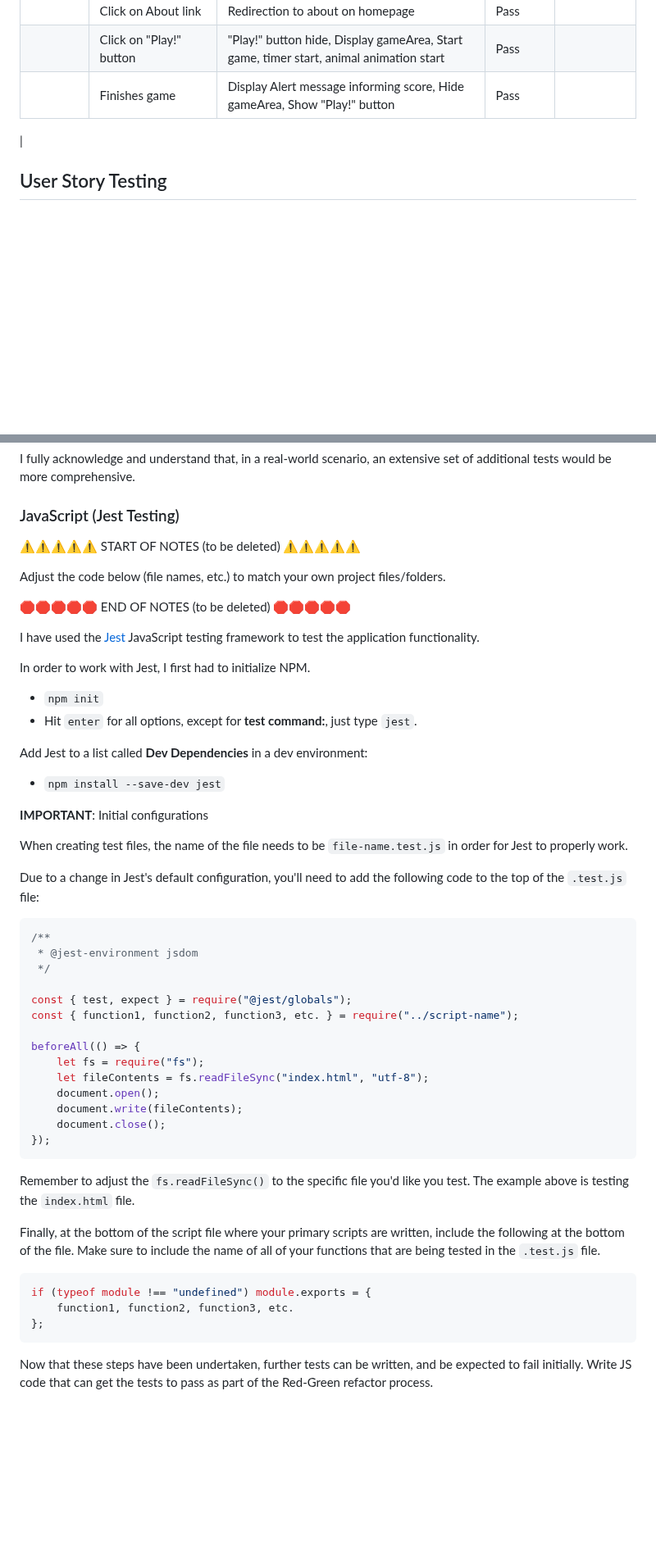
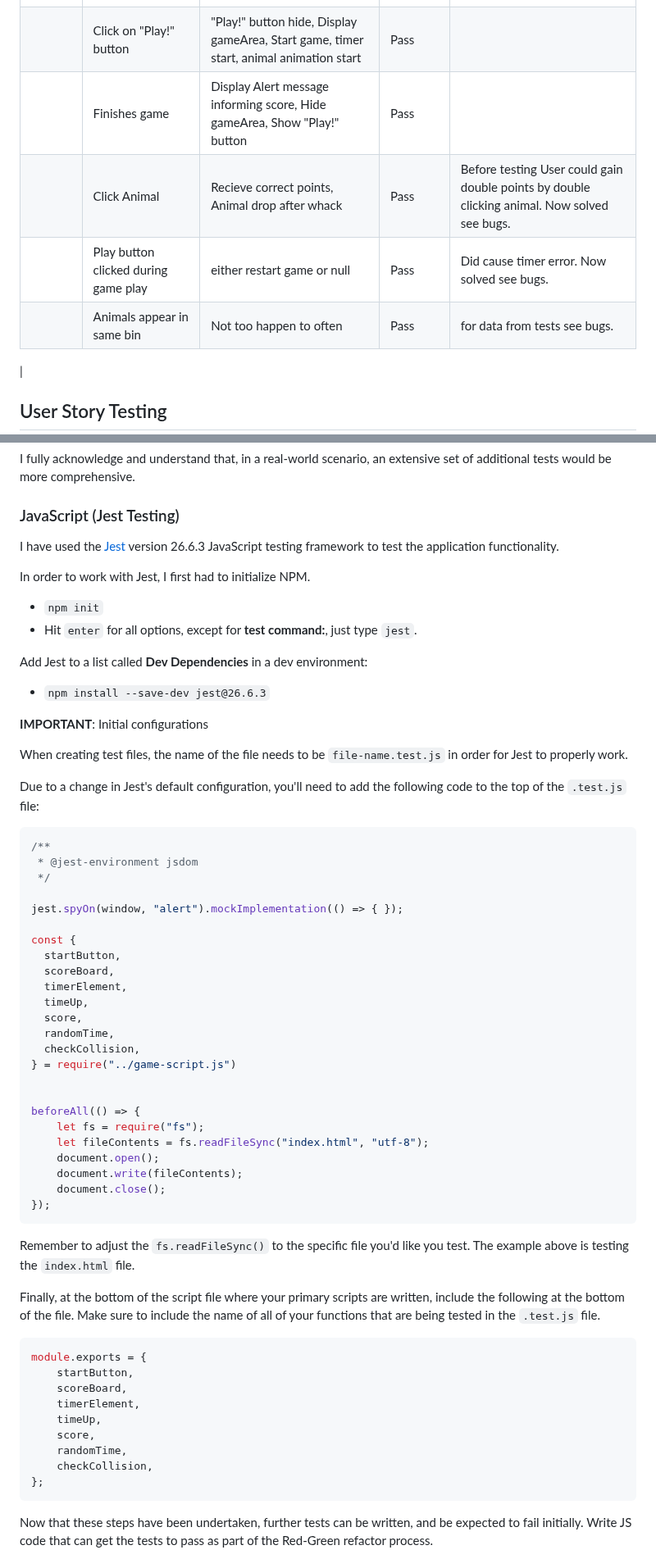
Before and after one commit to Jaycode88/msp-2, a Markdown page: TESTING.md, 2 parts joined by grey strips. Shown at 82% size. Rendered like a GitHub page; blank space fills up the shorter version.

Commit message:
Update: Defensive programming user actions

````diff
--- a/TESTING.md
+++ b/TESTING.md
@@ -133,6 +133,9 @@ Defensive programming was manually tested with the below user acceptance testing
 |  | Click on About link         | Redirection to about on homepage | Pass |  |
 | | Click on "Play!" button | "Play!" button hide, Display gameArea, Start game, timer start, animal animation start | Pass |
 || Finishes game | Display Alert message informing score, Hide gameArea, Show "Play!"  button | Pass ||
+|| Click Animal | Recieve correct points, Animal drop after whack | Pass | Before testing  User could gain double points by double clicking animal. Now solved see bugs.||
+|| Play button clicked during game play | either restart game or null | Pass | Did cause timer error. Now solved see bugs.||
+|| Animals appear in same bin | Not too happen to often | Pass | for data from tests see bugs. ||
 |
 
 ## User Story Testing
@@ -159,13 +162,7 @@ I fully acknowledge and understand that, in a real-world scenario, an extensive
 
 ### JavaScript (Jest Testing)
 
-⚠️⚠️⚠️⚠️⚠️ START OF NOTES (to be deleted) ⚠️⚠️⚠️⚠️⚠️
-
-Adjust the code below (file names, etc.) to match your own project files/folders.
-
-🛑🛑🛑🛑🛑 END OF NOTES (to be deleted) 🛑🛑🛑🛑🛑
-
-I have used the [Jest](https://jestjs.io) JavaScript testing framework to test the application functionality.
+I have used the [Jest](https://jestjs.io) version 26.6.3 JavaScript testing framework to test the application functionality.
 
 In order to work with Jest, I first had to initialize NPM.
 
@@ -174,7 +171,7 @@ In order to work with Jest, I first had to initialize NPM.
 
 Add Jest to a list called **Dev Dependencies** in a dev environment:
 
-- `npm install --save-dev jest`
+- `npm install --save-dev jest@26.6.3`
 
 **IMPORTANT**: Initial configurations
 
@@ -187,8 +184,18 @@ Due to a change in Jest's default configuration, you'll need to add the followin
  * @jest-environment jsdom
  */
 
-const { test, expect } = require("@jest/globals");
-const { function1, function2, function3, etc. } = require("../script-name");
+jest.spyOn(window, "alert").mockImplementation(() => { });
+
+const {
+  startButton,
+  scoreBoard,
+  timerElement,
+  timeUp,
+  score,
+  randomTime,
+  checkCollision,
+} = require("../game-script.js")
+
 
 beforeAll(() => {
     let fs = require("fs");
@@ -206,8 +213,14 @@ Finally, at the bottom of the script file where your primary scripts are written
 Make sure to include the name of all of your functions that are being tested in the `.test.js` file.
 
 ```js
-if (typeof module !== "undefined") module.exports = {
-    function1, function2, function3, etc.
+module.exports = {
+    startButton,
+    scoreBoard,
+    timerElement,
+    timeUp,
+    score,
+    randomTime,
+    checkCollision,
 };
 ```
 
````
